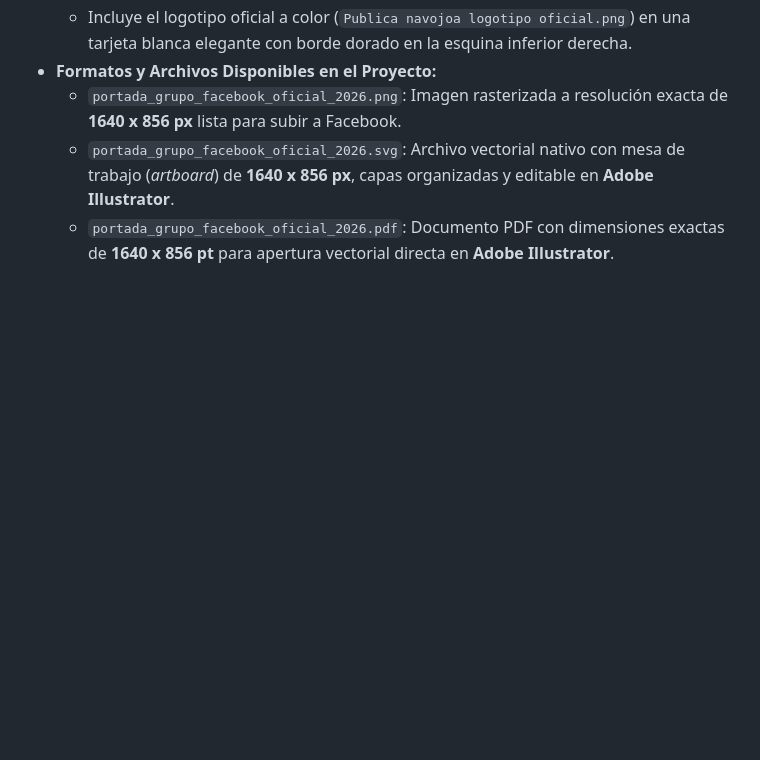
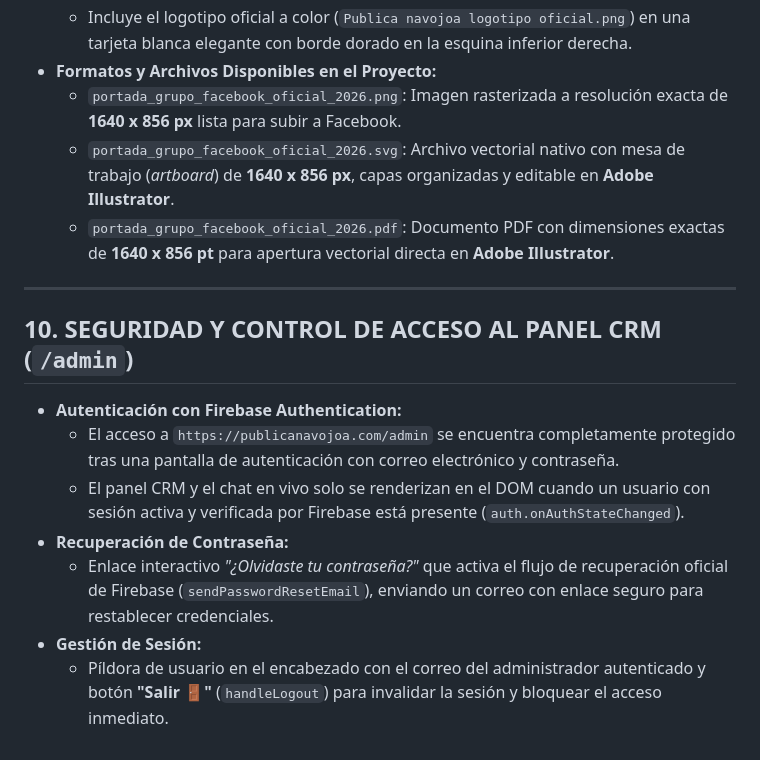
Before and after one commit to Envapa08241978/PublicaNavojoa, a Markdown page: MEMORIA_TECNICA_Y_BITACORA.md, the part around the change. Rendered like a GitHub page; blank space fills up the shorter version.

Commit message:
docs: documentar modulo de autenticacion de firebase en admin

```diff
--- a/MEMORIA_TECNICA_Y_BITACORA.md
+++ b/MEMORIA_TECNICA_Y_BITACORA.md
@@ -150,3 +150,15 @@ Todos los contactos se indexan de forma única en la colección `/contacts/{clea
   - `portada_grupo_facebook_oficial_2026.png`: Imagen rasterizada a resolución exacta de **1640 x 856 px** lista para subir a Facebook.
   - `portada_grupo_facebook_oficial_2026.svg`: Archivo vectorial nativo con mesa de trabajo (*artboard*) de **1640 x 856 px**, capas organizadas y editable en **Adobe Illustrator**.
   - `portada_grupo_facebook_oficial_2026.pdf`: Documento PDF con dimensiones exactas de **1640 x 856 pt** para apertura vectorial directa en **Adobe Illustrator**.
+
+---
+
+## 10. SEGURIDAD Y CONTROL DE ACCESO AL PANEL CRM (`/admin`)
+
+* **Autenticación con Firebase Authentication:**
+  - El acceso a `https://publicanavojoa.com/admin` se encuentra completamente protegido tras una pantalla de autenticación con correo electrónico y contraseña.
+  - El panel CRM y el chat en vivo solo se renderizan en el DOM cuando un usuario con sesión activa y verificada por Firebase está presente (`auth.onAuthStateChanged`).
+* **Recuperación de Contraseña:**
+  - Enlace interactivo *"¿Olvidaste tu contraseña?"* que activa el flujo de recuperación oficial de Firebase (`sendPasswordResetEmail`), enviando un correo con enlace seguro para restablecer credenciales.
+* **Gestión de Sesión:**
+  - Píldora de usuario en el encabezado con el correo del administrador autenticado y botón **"Salir 🚪"** (`handleLogout`) para invalidar la sesión y bloquear el acceso inmediato.
```
